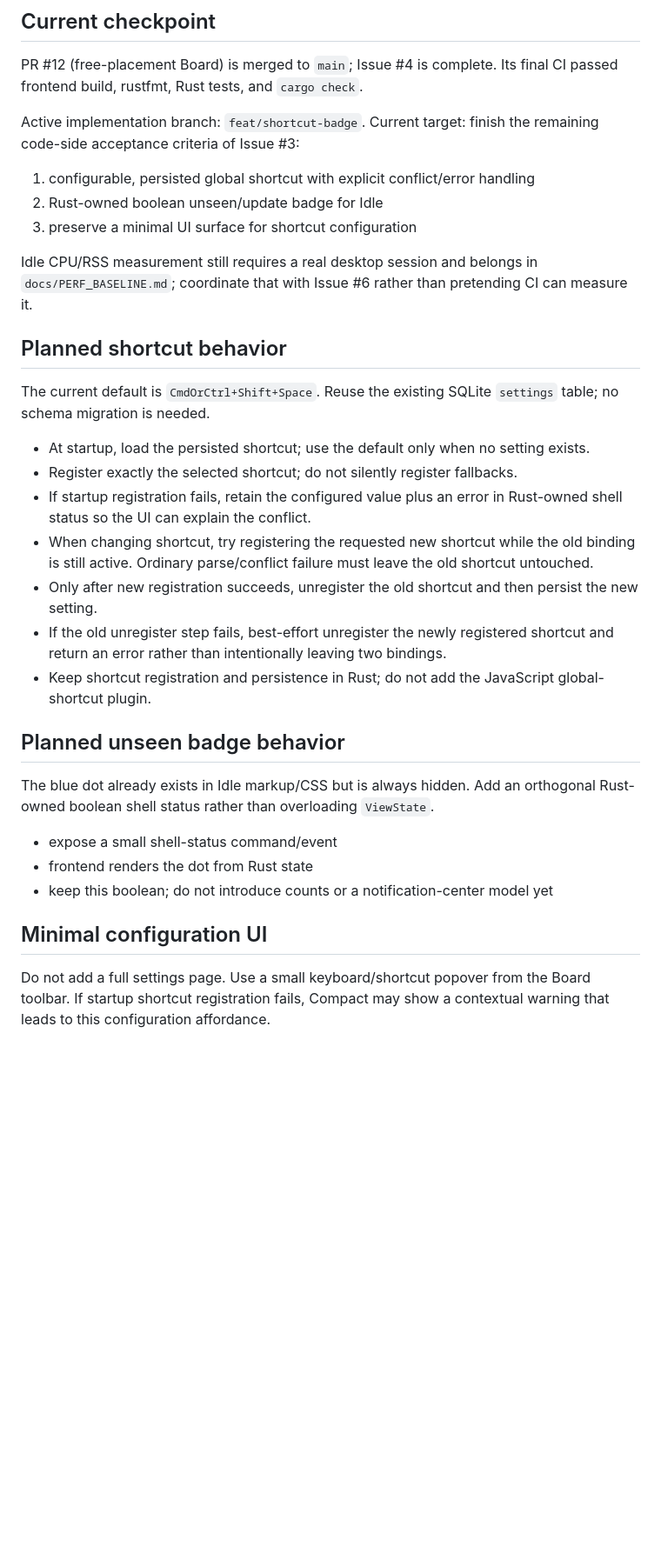
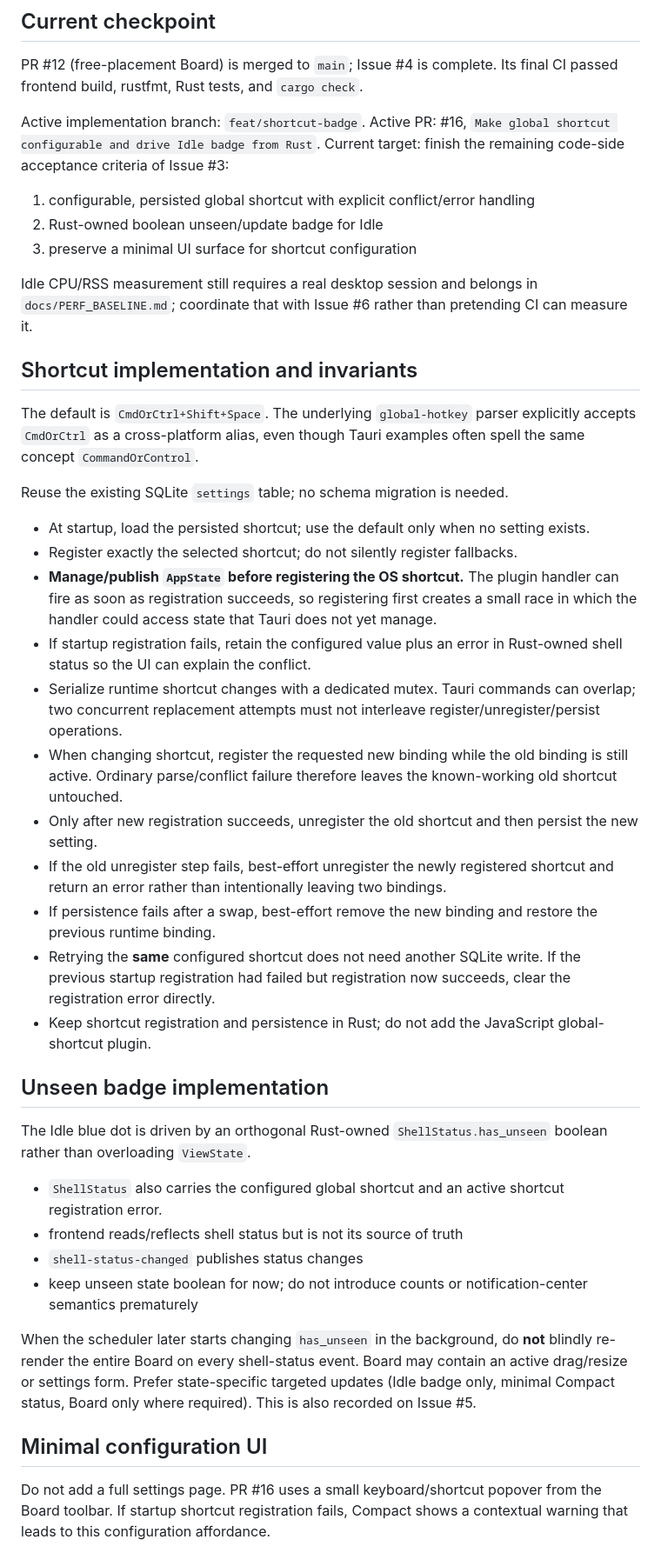
Before and after one commit to Nasu726/dopagaki-board, a Markdown page: docs/HANDOFF.md, the part around one of its changes. Shown at 87% size. Drawn GitHub-style; blank space fills up the shorter version.

Commit message:
docs: preserve shortcut concurrency and Board handoff knowledge

```diff
--- a/docs/HANDOFF.md
+++ b/docs/HANDOFF.md
@@ -9,6 +9,7 @@ Last updated: 2026-09-13
 PR #12 (free-placement Board) is merged to `main`; Issue #4 is complete. Its final CI passed frontend build, rustfmt, Rust tests, and `cargo check`.
 
 Active implementation branch: `feat/shortcut-badge`.
+Active PR: #16, `Make global shortcut configurable and drive Idle badge from Rust`.
 Current target: finish the remaining code-side acceptance criteria of Issue #3:
 
 1. configurable, persisted global shortcut with explicit conflict/error handling
@@ -17,27 +18,36 @@ Current target: finish the remaining code-side acceptance criteria of Issue #3:
 
 Idle CPU/RSS measurement still requires a real desktop session and belongs in `docs/PERF_BASELINE.md`; coordinate that with Issue #6 rather than pretending CI can measure it.
 
-## Planned shortcut behavior
+## Shortcut implementation and invariants
 
-The current default is `CmdOrCtrl+Shift+Space`. Reuse the existing SQLite `settings` table; no schema migration is needed.
+The default is `CmdOrCtrl+Shift+Space`. The underlying `global-hotkey` parser explicitly accepts `CmdOrCtrl` as a cross-platform alias, even though Tauri examples often spell the same concept `CommandOrControl`.
+
+Reuse the existing SQLite `settings` table; no schema migration is needed.
 
 - At startup, load the persisted shortcut; use the default only when no setting exists.
 - Register exactly the selected shortcut; do not silently register fallbacks.
+- **Manage/publish `AppState` before registering the OS shortcut.** The plugin handler can fire as soon as registration succeeds, so registering first creates a small race in which the handler could access state that Tauri does not yet manage.
 - If startup registration fails, retain the configured value plus an error in Rust-owned shell status so the UI can explain the conflict.
-- When changing shortcut, try registering the requested new shortcut while the old binding is still active. Ordinary parse/conflict failure must leave the old shortcut untouched.
+- Serialize runtime shortcut changes with a dedicated mutex. Tauri commands can overlap; two concurrent replacement attempts must not interleave register/unregister/persist operations.
+- When changing shortcut, register the requested new binding while the old binding is still active. Ordinary parse/conflict failure therefore leaves the known-working old shortcut untouched.
 - Only after new registration succeeds, unregister the old shortcut and then persist the new setting.
 - If the old unregister step fails, best-effort unregister the newly registered shortcut and return an error rather than intentionally leaving two bindings.
+- If persistence fails after a swap, best-effort remove the new binding and restore the previous runtime binding.
+- Retrying the **same** configured shortcut does not need another SQLite write. If the previous startup registration had failed but registration now succeeds, clear the registration error directly.
 - Keep shortcut registration and persistence in Rust; do not add the JavaScript global-shortcut plugin.
 
-## Planned unseen badge behavior
+## Unseen badge implementation
 
-The blue dot already exists in Idle markup/CSS but is always hidden. Add an orthogonal Rust-owned boolean shell status rather than overloading `ViewState`.
+The Idle blue dot is driven by an orthogonal Rust-owned `ShellStatus.has_unseen` boolean rather than overloading `ViewState`.
 
-- expose a small shell-status command/event
-- frontend renders the dot from Rust state
-- keep this boolean; do not introduce counts or a notification-center model yet
+- `ShellStatus` also carries the configured global shortcut and an active shortcut registration error.
+- frontend reads/reflects shell status but is not its source of truth
+- `shell-status-changed` publishes status changes
+- keep unseen state boolean for now; do not introduce counts or notification-center semantics prematurely
+
+When the scheduler later starts changing `has_unseen` in the background, do **not** blindly re-render the entire Board on every shell-status event. Board may contain an active drag/resize or settings form. Prefer state-specific targeted updates (Idle badge only, minimal Compact status, Board only where required). This is also recorded on Issue #5.
 
 ## Minimal configuration UI
 
-Do not add a full settings page. Use a small keyboard/shortcut popover from the Board toolbar. If startup shortcut registration fails, Compact may show a contextual warning that leads to this configuration affordance.
+Do not add a full settings page. PR #16 uses a small keyboard/shortcut popover from the Board toolbar. If startup shortcut registration fails, Compact shows a contextual warning that leads to this configuration affordance.
 
```
Also changed, not shown: other parts of docs/HANDOFF.md (+13 -3 lines).
